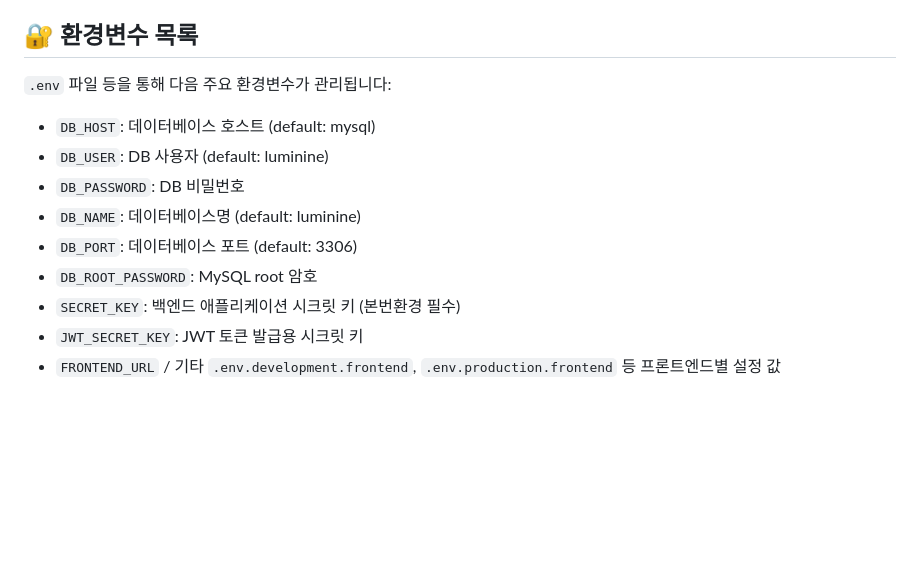
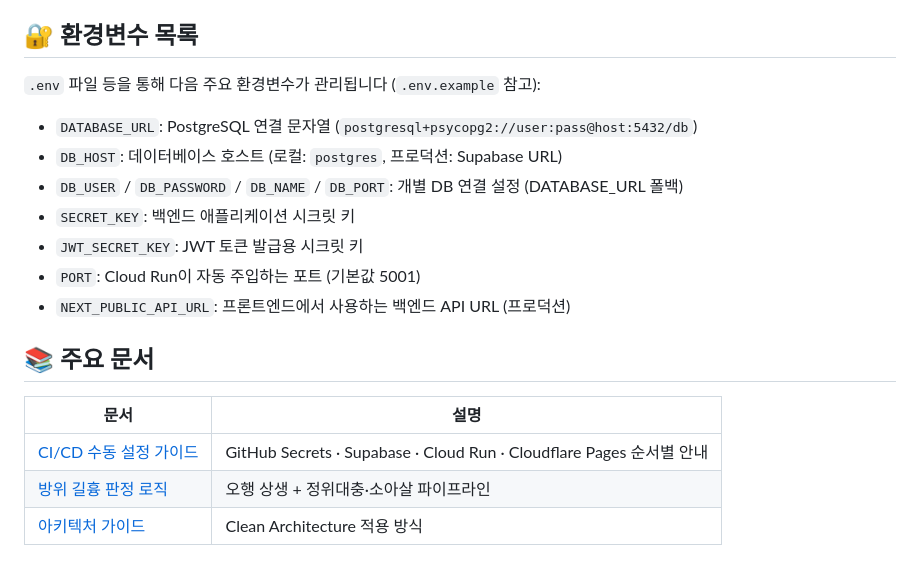
Before and after one commit to cnjw2021/LumiNine, a Markdown page: CLAUDE.md, the part around one of its changes. Rendered like a GitHub page; blank space fills up the shorter version.

```diff
--- a/CLAUDE.md
+++ b/CLAUDE.md
@@ -57,14 +68,20 @@
 
 ## 🔐 환경변수 목록
 
-`.env` 파일 등을 통해 다음 주요 환경변수가 관리됩니다:
+`.env` 파일 등을 통해 다음 주요 환경변수가 관리됩니다 (`.env.example` 참고):
 
-- `DB_HOST`: 데이터베이스 호스트 (default: mysql)
-- `DB_USER`: DB 사용자 (default: luminine)
-- `DB_PASSWORD`: DB 비밀번호
-- `DB_NAME`: 데이터베이스명 (default: luminine)
-- `DB_PORT`: 데이터베이스 포트 (default: 3306)
-- `DB_ROOT_PASSWORD`: MySQL root 암호
-- `SECRET_KEY`: 백엔드 애플리케이션 시크릿 키 (본번환경 필수)
+- `DATABASE_URL`: PostgreSQL 연결 문자열 (`postgresql+psycopg2://user:pass@host:5432/db`)
+- `DB_HOST`: 데이터베이스 호스트 (로컬: `postgres`, 프로덕션: Supabase URL)
+- `DB_USER` / `DB_PASSWORD` / `DB_NAME` / `DB_PORT`: 개별 DB 연결 설정 (DATABASE_URL 폴백)
+- `SECRET_KEY`: 백엔드 애플리케이션 시크릿 키
 - `JWT_SECRET_KEY`: JWT 토큰 발급용 시크릿 키
-- `FRONTEND_URL` / 기타 `.env.development.frontend`, `.env.production.frontend` 등 프론트엔드별 설정 값
+- `PORT`: Cloud Run이 자동 주입하는 포트 (기본값 5001)
+- `NEXT_PUBLIC_API_URL`: 프론트엔드에서 사용하는 백엔드 API URL (프로덕션)
+
+## 📚 주요 문서
+
+| 문서 | 설명 |
+|------|------|
+| [CI/CD 수동 설정 가이드](backend/docs/architecture/cicd-manual-setup-guide.md) | GitHub Secrets · Supabase · Cloud Run · Cloudflare Pages 순서별 안내 |
+| [방위 길흉 판정 로직](docs/monthly-direction-marks-logic.md) | 오행 상생 + 정위대충·소아살 파이프라인 |
+| [아키텍처 가이드](backend/docs/architecture/clean_architecture_guide.md) | Clean Architecture 적용 방식 |
```
Also changed, not shown: other parts of CLAUDE.md (+27 -16 lines), backend/CLAUDE.md (+16 -14 lines), frontend/CLAUDE.md (+9 -2 lines).
